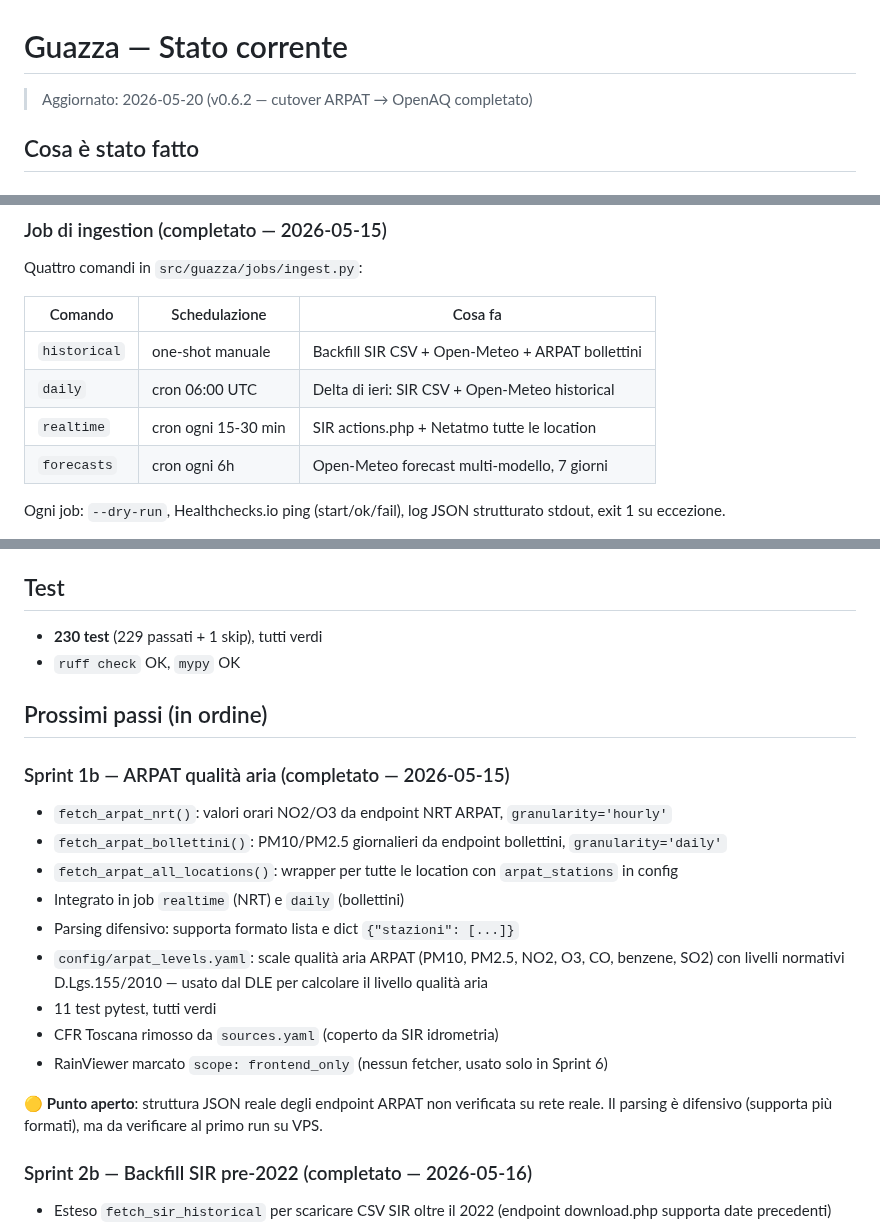
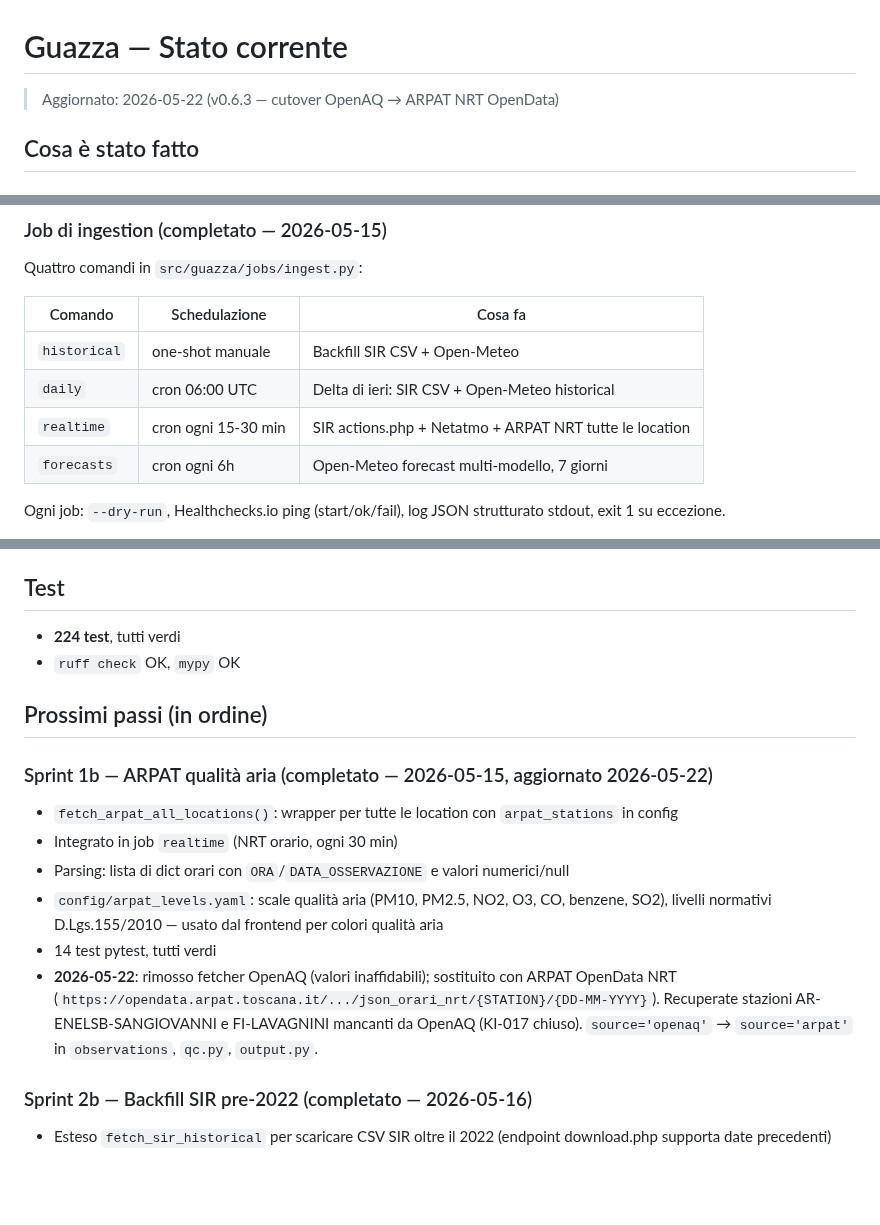
Before and after one commit to iltruma/guazza, a Markdown page: docs/status.md, 3 parts joined by grey strips. Rendered like a GitHub page; blank space fills up the shorter version.

```diff
--- a/docs/status.md
+++ b/docs/status.md
@@ -1,6 +1,6 @@
 # Guazza — Stato corrente
 
-> Aggiornato: 2026-05-20 (v0.6.2 — cutover ARPAT → OpenAQ completato)
+> Aggiornato: 2026-05-22 (v0.6.3 — cutover OpenAQ → ARPAT NRT OpenData)
 
 ## Cosa è stato fatto
 
@@ -74,9 +74,9 @@ Quattro comandi in `src/guazza/jobs/ingest.py`:
 
 | Comando | Schedulazione | Cosa fa |
 |---|---|---|
-| `historical` | one-shot manuale | Backfill SIR CSV + Open-Meteo + ARPAT bollettini |
+| `historical` | one-shot manuale | Backfill SIR CSV + Open-Meteo |
 | `daily` | cron 06:00 UTC | Delta di ieri: SIR CSV + Open-Meteo historical |
-| `realtime` | cron ogni 15-30 min | SIR actions.php + Netatmo tutte le location |
+| `realtime` | cron ogni 15-30 min | SIR actions.php + Netatmo + ARPAT NRT tutte le location |
 | `forecasts` | cron ogni 6h | Open-Meteo forecast multi-modello, 7 giorni |
 
 Ogni job: `--dry-run`, Healthchecks.io ping (start/ok/fail), log JSON strutturato stdout, exit 1 su eccezione.
@@ -98,25 +98,22 @@ Flag aggiuntivi in `historical` e `daily`:
 - Aggiornati `README.md`, `AGENTS.md`, `config/sources.yaml` per rimuovere ogni riferimento
 
 ## Test
-- **230 test** (229 passati + 1 skip), tutti verdi
+- **224 test**, tutti verdi
 - `ruff check` OK, `mypy` OK
 
 ## Prossimi passi (in ordine)
 
-### Sprint 1b — ARPAT qualità aria (completato — 2026-05-15)
-- `fetch_arpat_nrt()`: valori orari NO2/O3 da endpoint NRT ARPAT, `granularity='hourly'`
-- `fetch_arpat_bollettini()`: PM10/PM2.5 giornalieri da endpoint bollettini, `granularity='daily'`
+### Sprint 1b — ARPAT qualità aria (completato — 2026-05-15, aggiornato 2026-05-22)
 - `fetch_arpat_all_locations()`: wrapper per tutte le location con `arpat_stations` in config
-- Integrato in job `realtime` (NRT) e `daily` (bollettini)
-- Parsing difensivo: supporta formato lista e dict `{"stazioni": [...]}`
-- `config/arpat_levels.yaml`: scale qualità aria ARPAT (PM10, PM2.5, NO2, O3, CO, benzene, SO2)
-  con livelli normativi D.Lgs.155/2010 — usato dal DLE per calcolare il livello qualità aria
-- 11 test pytest, tutti verdi
-- CFR Toscana rimosso da `sources.yaml` (coperto da SIR idrometria)
-- RainViewer marcato `scope: frontend_only` (nessun fetcher, usato solo in Sprint 6)
-
-🟡 **Punto aperto**: struttura JSON reale degli endpoint ARPAT non verificata su rete reale.
-Il parsing è difensivo (supporta più formati), ma da verificare al primo run su VPS.
+- Integrato in job `realtime` (NRT orario, ogni 30 min)
+- Parsing: lista di dict orari con `ORA`/`DATA_OSSERVAZIONE` e valori numerici/null
+- `config/arpat_levels.yaml`: scale qualità aria (PM10, PM2.5, NO2, O3, CO, benzene, SO2),
+  livelli normativi D.Lgs.155/2010 — usato dal frontend per colori qualità aria
+- 14 test pytest, tutti verdi
+- **2026-05-22**: rimosso fetcher OpenAQ (valori inaffidabili); sostituito con ARPAT OpenData NRT
+  (`https://opendata.arpat.toscana.it/.../json_orari_nrt/{STATION}/{DD-MM-YYYY}`). Recuperate
+  stazioni AR-ENELSB-SANGIOVANNI e FI-LAVAGNINI mancanti da OpenAQ (KI-017 chiuso).
+  `source='openaq'` → `source='arpat'` in `observations`, `qc.py`, `output.py`.
 
 ### Sprint 2b — Backfill SIR pre-2022 (completato — 2026-05-16)
 
```
Also changed, not shown: docs/known_issues.md (+36 -51 lines).
